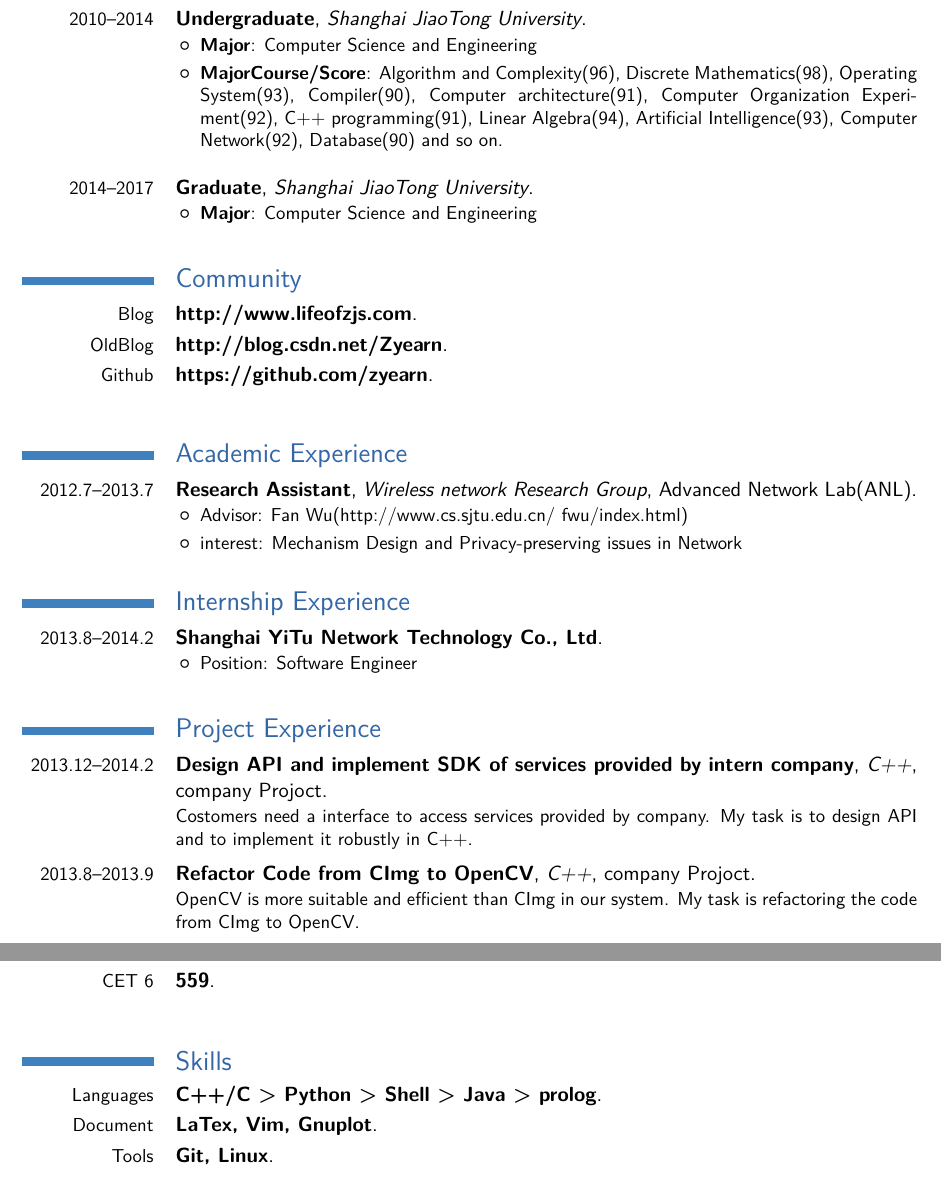
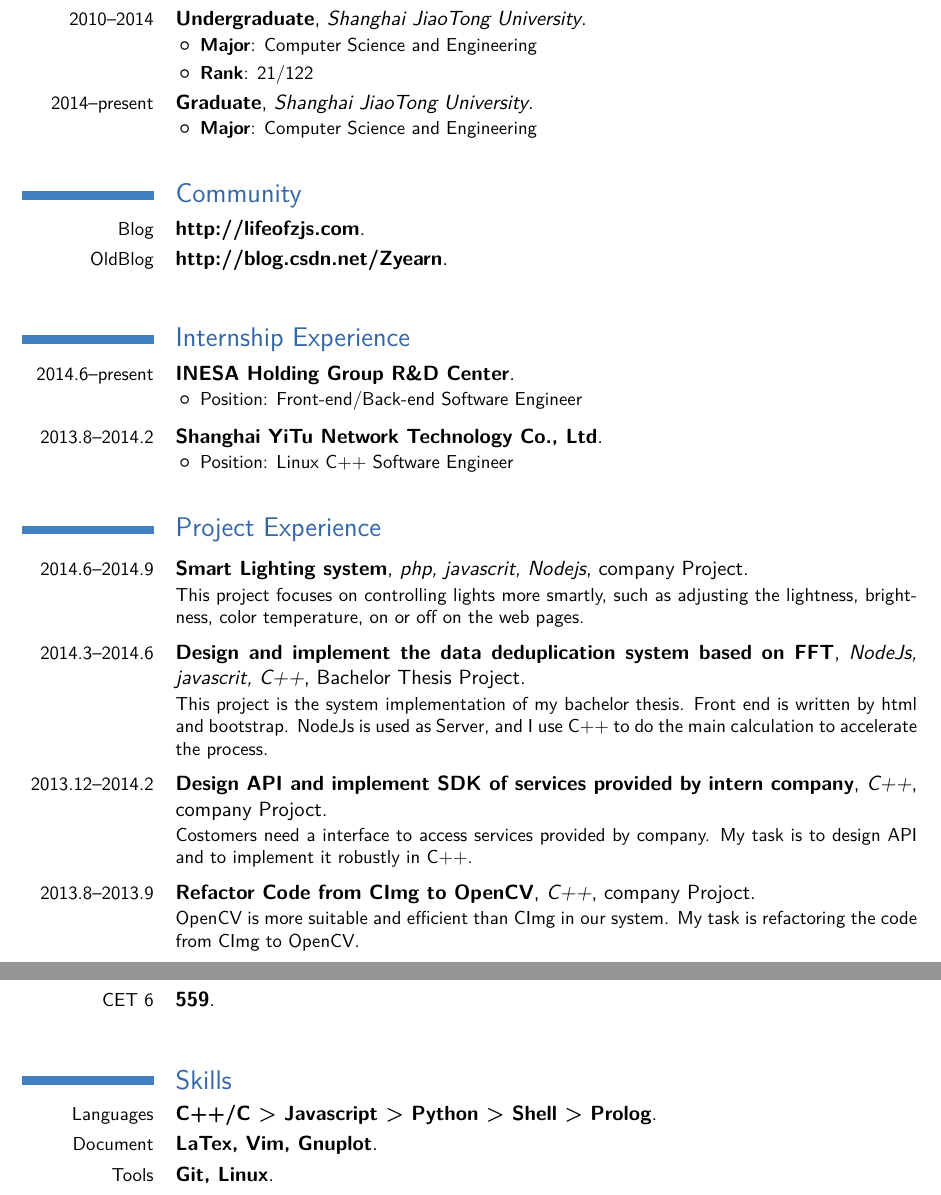
Before and after one commit to zyearn/cv, a LaTeX CV (zjs-en.tex): two parts of pages 1 and 2 of 2, joined at a grey line, cut so that both start at the same text. Compiled offline with XeLaTeX.

Commit message:
add inesa

```diff
--- a/zjs-en.tex
+++ b/zjs-en.tex
@@ -39,10 +39,11 @@
 {
 \begin{itemize}
 \item \textbf{Major}: Computer Science and Engineering
-\item \textbf{MajorCourse/Score}: Algorithm and Complexity(96), Discrete Mathematics(98), Operating System(93), Compiler(90), Computer architecture(91), Computer Organization Experiment(92), C++ programming(91), Linear Algebra(94), Artificial Intelligence(93), Computer Network(92), Database(90) and so on.\\
+\item \textbf{Rank}: 21/122
+%\item \textbf{MajorCourse/Score}: Algorithm and Complexity(96), Discrete Mathematics(98), Operating System(93), Compiler(90), Computer architecture(91), Computer Organization Experiment(92), C++ programming(91), Linear Algebra(94), Artificial Intelligence(93), Computer Network(92), Database(90) and so on.\\
 \end{itemize}
 }
-\cventry{2014--2017}{Graduate}{Shanghai JiaoTong University}{}{}
+\cventry{2014--present}{Graduate}{Shanghai JiaoTong University}{}{}
 {
 \begin{itemize}
 \item \textbf{Major}: Computer Science and Engineering
@@ -61,31 +61,58 @@
 \section{Community}
 %\cventry{TechBlog}{\href{http://blog.csdn.net/Zyearn}}{}{}{}{}
 %\cventry{MindBlog}{\url{http://zyearn.github.io}}{}{}{}{}
-\cventry{Blog}{http://www.lifeofzjs.com}{}{}{}{}
+\cventry{Blog}{http://lifeofzjs.com}{}{}{}{}
 \cventry{OldBlog}{http://blog.csdn.net/Zyearn}{}{}{}{}
-\cventry{Github}{https://github.com/zyearn}{}{}{}{}
+%\cventry{Github}{https://github.com/zyearn}{}{}{}{}
 
-\section{Academic Experience}
-\cventry{2012.7--2013.7}{Research Assistant}{Wireless network Research Group}{Advanced Network Lab(ANL)}{}
+%\section{Academic Experience}
+%\cventry{2012.7--2013.7}{Research Assistant}{Wireless network Research Group}{Advanced Network Lab(ANL)}{}
+%{
+%\begin{itemize}
+%\item Advisor: \href{http://www.cs.sjtu.edu.cn/~fwu/index.html}{Fan Wu(http://www.cs.sjtu.edu.cn/~fwu/index.html)}
+%\item interest: Mechanism Design and Privacy-preserving issues in Network
+%\end{itemize}
+%}
+
+
+\section{Internship Experience}
+\cventry{2014.6--present}{INESA Holding Group R\&D Center}{}{}{}
 {
 \begin{itemize}
-\item Advisor: \href{http://www.cs.sjtu.edu.cn/~fwu/index.html}{Fan Wu(http://www.cs.sjtu.edu.cn/~fwu/index.html)}
-\item interest: Mechanism Design and Privacy-preserving issues in Network
+\item Position: Front-end/Back-end Software Engineer
 \end{itemize}
 }
 
-
-\section{Internship Experience}
 \cventry{2013.8--2014.2}{Shanghai YiTu Network Technology Co., Ltd}{}{}{}
 {
 \begin{itemize}
-\item Position: Software Engineer
+\item Position: Linux C++ Software Engineer
 \end{itemize}
 }
 
 \section{Project Experience}
 %% \subsection{Research Projects}
+\vspace*{0.2\baselineskip}
+\cventry{2014.6--2014.9}
+{Smart Lighting system}
+{php, javascrit, Nodejs}
+{company Project}
+{}
+{
+This project focuses on controlling lights more smartly, such as adjusting the lightness, brightness, color temperature, on or off on the web pages.
+}
 
+\vspace*{0.2\baselineskip}
+\cventry{2014.3--2014.6}
+{Design and implement the data deduplication system based on FFT}
+{NodeJs, javascrit, C++}
+{Bachelor Thesis Project}
+{}
+{
+This project is the system implementation of my bachelor thesis. Front end is written by html and bootstrap. NodeJs is used as Server, and I use C++ to do the main calculation to accelerate the process.
+}
+
+\vspace*{0.2\baselineskip}
 \cventry{2013.12--2014.2}
 {Design API and implement SDK of services provided by intern company}
 {C++}
@@ -174,7 +201,7 @@
 
 
 \section{Skills}
-\cventry{Languages}{C++/C > Python > Shell > Java > prolog}{}{}{}{}
+\cventry{Languages}{C++/C > Javascript > Python > Shell > Prolog}{}{}{}{}
 \cventry{Document}{LaTex, Vim, Gnuplot}{}{}{}{}
 \cventry{Tools}{Git, Linux}{}{}{}{}
 %\cventry{Games}{Warcraft 3}{}{}{}{}
```
Also changed, not shown: zjs-en.tex (1 more changed lines).
